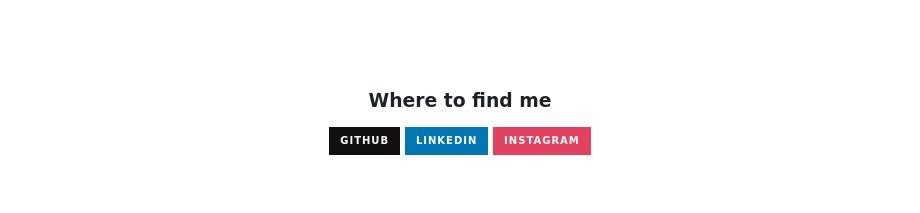
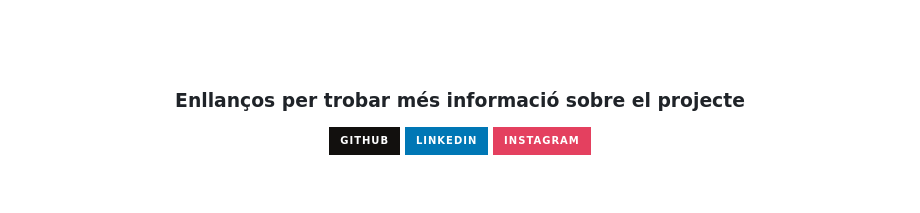
Before and after one commit to inspedralbes/projecte-1daw-24-25-daw1pj-PataPim, a Markdown page: README.md, the part around the change. Rendered like a GitHub page; badges without logos.

```diff
--- a/README.md
+++ b/README.md
@@ -34,7 +34,7 @@ Aquest es el disseny del projecte en l'apartat de github <br>
 <br>
 </br>
 <div align="center">
-<h3>Where to find me</h3>
+<h3>Enllanços per trobar més informació sobre el projecte</h3>
 <p>
 <a href="https://github.com/felippegh" target="_blank"><img alt="Github" src="https://img.shields.io/badge/GitHub-%2312100E.svg?&style=for-the-badge&logo=Github&logoColor=white" /></a>
 <a href="https://www.linkedin.com/in/felippegeorge/" target="_blank"><img alt="LinkedIn" src="https://img.shields.io/badge/linkedin-%230077B5.svg?&style=for-the-badge&logo=linkedin&logoColor=white" /></a>
```
